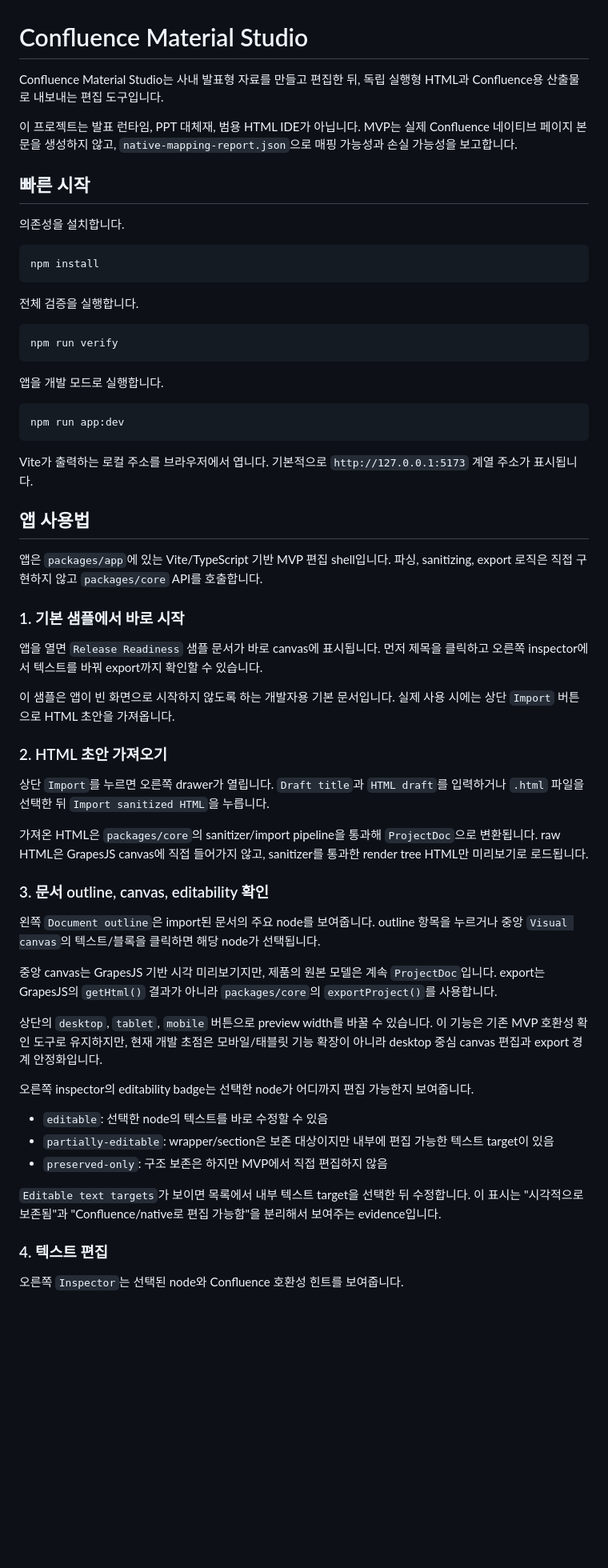
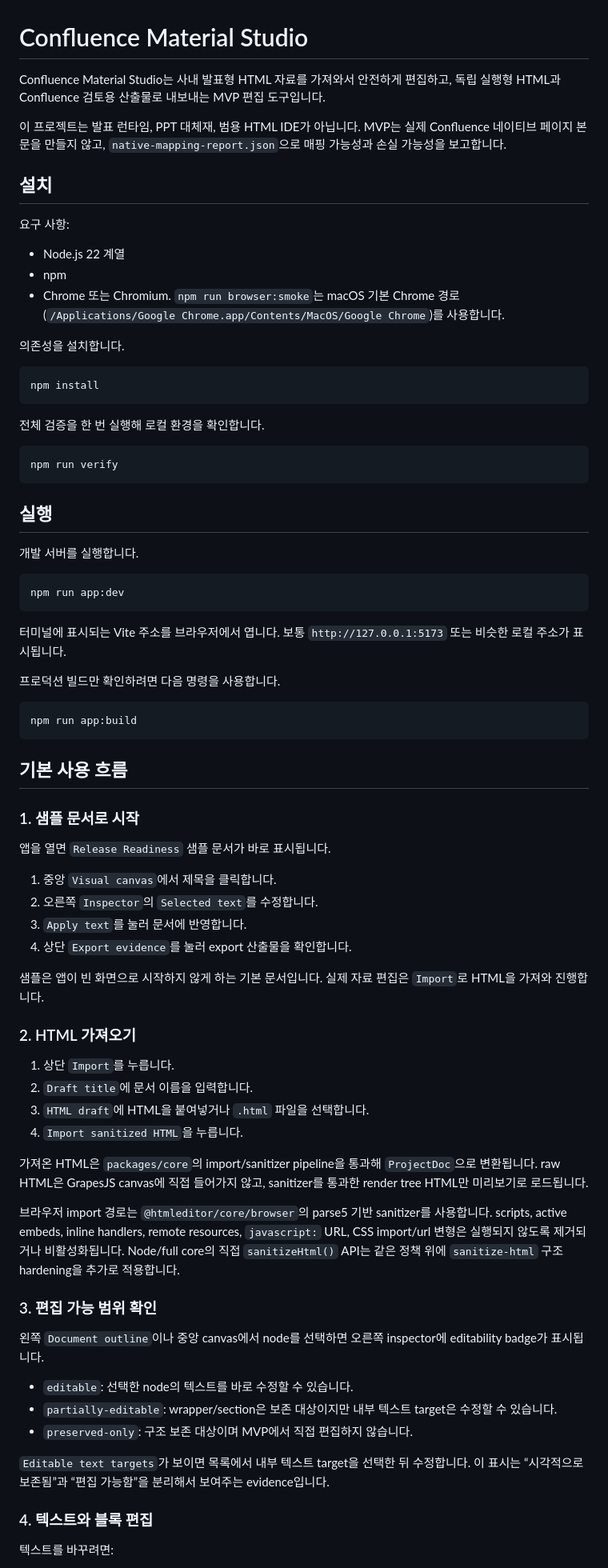
Before and after one commit to hjung3113/confluence-material-studio, a Markdown page: README.md, the part around one of its changes. Shown at 80% size. GitHub-like rendering; blank space fills up the shorter version.

````diff
--- a/README.md
+++ b/README.md
@@ -1,10 +1,16 @@
 # Confluence Material Studio
 
-Confluence Material Studio는 사내 발표형 자료를 만들고 편집한 뒤, 독립 실행형 HTML과 Confluence용 산출물로 내보내는 편집 도구입니다.
+Confluence Material Studio는 사내 발표형 HTML 자료를 가져와서 안전하게 편집하고, 독립 실행형 HTML과 Confluence 검토용 산출물로 내보내는 MVP 편집 도구입니다.
 
-이 프로젝트는 발표 런타임, PPT 대체재, 범용 HTML IDE가 아닙니다. MVP는 실제 Confluence 네이티브 페이지 본문을 생성하지 않고, `native-mapping-report.json`으로 매핑 가능성과 손실 가능성을 보고합니다.
+이 프로젝트는 발표 런타임, PPT 대체재, 범용 HTML IDE가 아닙니다. MVP는 실제 Confluence 네이티브 페이지 본문을 만들지 않고, `native-mapping-report.json`으로 매핑 가능성과 손실 가능성을 보고합니다.
 
-## 빠른 시작
+## 설치
+
+요구 사항:
+
+- Node.js 22 계열
+- npm
+- Chrome 또는 Chromium. `npm run browser:smoke`는 macOS 기본 Chrome 경로(`/Applications/Google Chrome.app/Contents/MacOS/Google Chrome`)를 사용합니다.
 
 의존성을 설치합니다.
 
@@ -12,53 +18,63 @@ Confluence Material Studio는 사내 발표형 자료를 만들고 편집한 뒤
 npm install
 ```
 
-전체 검증을 실행합니다.
+전체 검증을 한 번 실행해 로컬 환경을 확인합니다.
 
 ```bash
 npm run verify
 ```
 
-앱을 개발 모드로 실행합니다.
+## 실행
+
+개발 서버를 실행합니다.
 
 ```bash
 npm run app:dev
 ```
 
-Vite가 출력하는 로컬 주소를 브라우저에서 엽니다. 기본적으로 `http://127.0.0.1:5173` 계열 주소가 표시됩니다.
+터미널에 표시되는 Vite 주소를 브라우저에서 엽니다. 보통 `http://127.0.0.1:5173` 또는 비슷한 로컬 주소가 표시됩니다.
 
-## 앱 사용법
+프로덕션 빌드만 확인하려면 다음 명령을 사용합니다.
 
-앱은 `packages/app`에 있는 Vite/TypeScript 기반 MVP 편집 shell입니다. 파싱, sanitizing, export 로직은 직접 구현하지 않고 `packages/core` API를 호출합니다.
+```bash
+npm run app:build
+```
 
-### 1. 기본 샘플에서 바로 시작
+## 기본 사용 흐름
 
-앱을 열면 `Release Readiness` 샘플 문서가 바로 canvas에 표시됩니다. 먼저 제목을 클릭하고 오른쪽 inspector에서 텍스트를 바꿔 export까지 확인할 수 있습니다.
+### 1. 샘플 문서로 시작
 
-이 샘플은 앱이 빈 화면으로 시작하지 않도록 하는 개발자용 기본 문서입니다. 실제 사용 시에는 상단 `Import` 버튼으로 HTML 초안을 가져옵니다.
+앱을 열면 `Release Readiness` 샘플 문서가 바로 표시됩니다.
 
-### 2. HTML 초안 가져오기
+1. 중앙 `Visual canvas`에서 제목을 클릭합니다.
+2. 오른쪽 `Inspector`의 `Selected text`를 수정합니다.
+3. `Apply text`를 눌러 문서에 반영합니다.
+4. 상단 `Export evidence`를 눌러 export 산출물을 확인합니다.
 
-상단 `Import`를 누르면 오른쪽 drawer가 열립니다. `Draft title`과 `HTML draft`를 입력하거나 `.html` 파일을 선택한 뒤 `Import sanitized HTML`을 누릅니다.
+샘플은 앱이 빈 화면으로 시작하지 않게 하는 기본 문서입니다. 실제 자료 편집은 `Import`로 HTML을 가져와 진행합니다.
 
-가져온 HTML은 `packages/core`의 sanitizer/import pipeline을 통과해 `ProjectDoc`으로 변환됩니다. raw HTML은 GrapesJS canvas에 직접 들어가지 않고, sanitizer를 통과한 render tree HTML만 미리보기로 로드됩니다.
+### 2. HTML 가져오기
 
-### 3. 문서 outline, canvas, editability 확인
+1. 상단 `Import`를 누릅니다.
+2. `Draft title`에 문서 이름을 입력합니다.
+3. `HTML draft`에 HTML을 붙여넣거나 `.html` 파일을 선택합니다.
+4. `Import sanitized HTML`을 누릅니다.
 
-왼쪽 `Document outline`은 import된 문서의 주요 node를 보여줍니다. outline 항목을 누르거나 중앙 `Visual canvas`의 텍스트/블록을 클릭하면 해당 node가 선택됩니다.
+가져온 HTML은 `packages/core`의 import/sanitizer pipeline을 통과해 `ProjectDoc`으로 변환됩니다. raw HTML은 GrapesJS canvas에 직접 들어가지 않고, sanitizer를 통과한 render tree HTML만 미리보기로 로드됩니다.
 
-중앙 canvas는 GrapesJS 기반 시각 미리보기지만, 제품의 원본 모델은 계속 `ProjectDoc`입니다. export는 GrapesJS의 `getHtml()` 결과가 아니라 `packages/core`의 `exportProject()`를 사용합니다.
+브라우저 import 경로는 `@htmleditor/core/browser`의 parse5 기반 sanitizer를 사용합니다. scripts, active embeds, inline handlers, remote resources, `javascript:` URL, CSS import/url 변형은 실행되지 않도록 제거되거나 비활성화됩니다. Node/full core의 직접 `sanitizeHtml()` API는 같은 정책 위에 `sanitize-html` 구조 hardening을 추가로 적용합니다.
 
-상단의 `desktop`, `tablet`, `mobile` 버튼으로 preview width를 바꿀 수 있습니다. 이 기능은 기존 MVP 호환성 확인 도구로 유지하지만, 현재 개발 초점은 모바일/태블릿 기능 확장이 아니라 desktop 중심 canvas 편집과 export 경계 안정화입니다.
+### 3. 편집 가능 범위 확인
 
-오른쪽 inspector의 editability badge는 선택한 node가 어디까지 편집 가능한지 보여줍니다.
+왼쪽 `Document outline`이나 중앙 canvas에서 node를 선택하면 오른쪽 inspector에 editability badge가 표시됩니다.
 
-- `editable`: 선택한 node의 텍스트를 바로 수정할 수 있음
-- `partially-editable`: wrapper/section은 보존 대상이지만 내부에 편집 가능한 텍스트 target이 있음
-- `preserved-only`: 구조 보존은 하지만 MVP에서 직접 편집하지 않음
+- `editable`: 선택한 node의 텍스트를 바로 수정할 수 있습니다.
+- `partially-editable`: wrapper/section은 보존 대상이지만 내부 텍스트 target은 수정할 수 있습니다.
+- `preserved-only`: 구조 보존 대상이며 MVP에서 직접 편집하지 않습니다.
 
-`Editable text targets`가 보이면 목록에서 내부 텍스트 target을 선택한 뒤 수정합니다. 이 표시는 "시각적으로 보존됨"과 "Confluence/native로 편집 가능함"을 분리해서 보여주는 evidence입니다.
+`Editable text targets`가 보이면 목록에서 내부 텍스트 target을 선택한 뒤 수정합니다. 이 표시는 “시각적으로 보존됨”과 “편집 가능함”을 분리해서 보여주는 evidence입니다.
 
-### 4. 텍스트 편집
+### 4. 텍스트와 블록 편집
 
-오른쪽 `Inspector`는 선택된 node와 Confluence 호환성 힌트를 보여줍니다.
+텍스트를 바꾸려면:
 
````
Also changed, not shown: other parts of README.md (+81 -83 lines).
